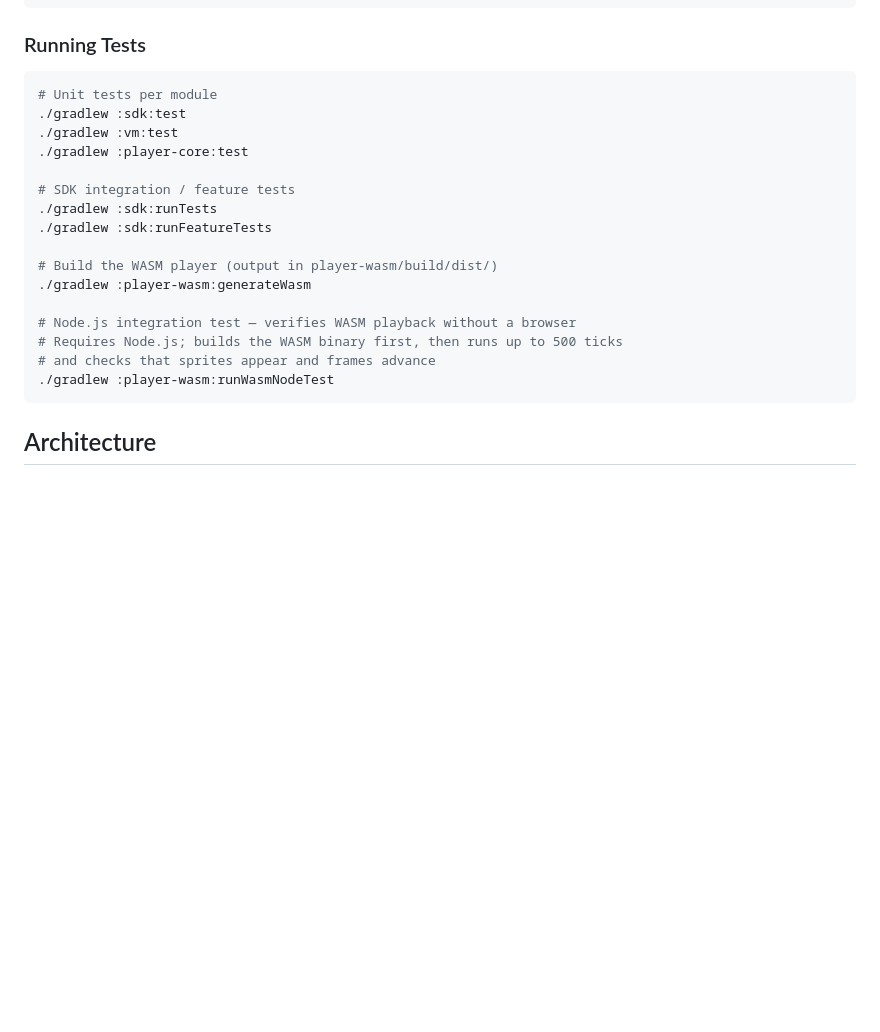
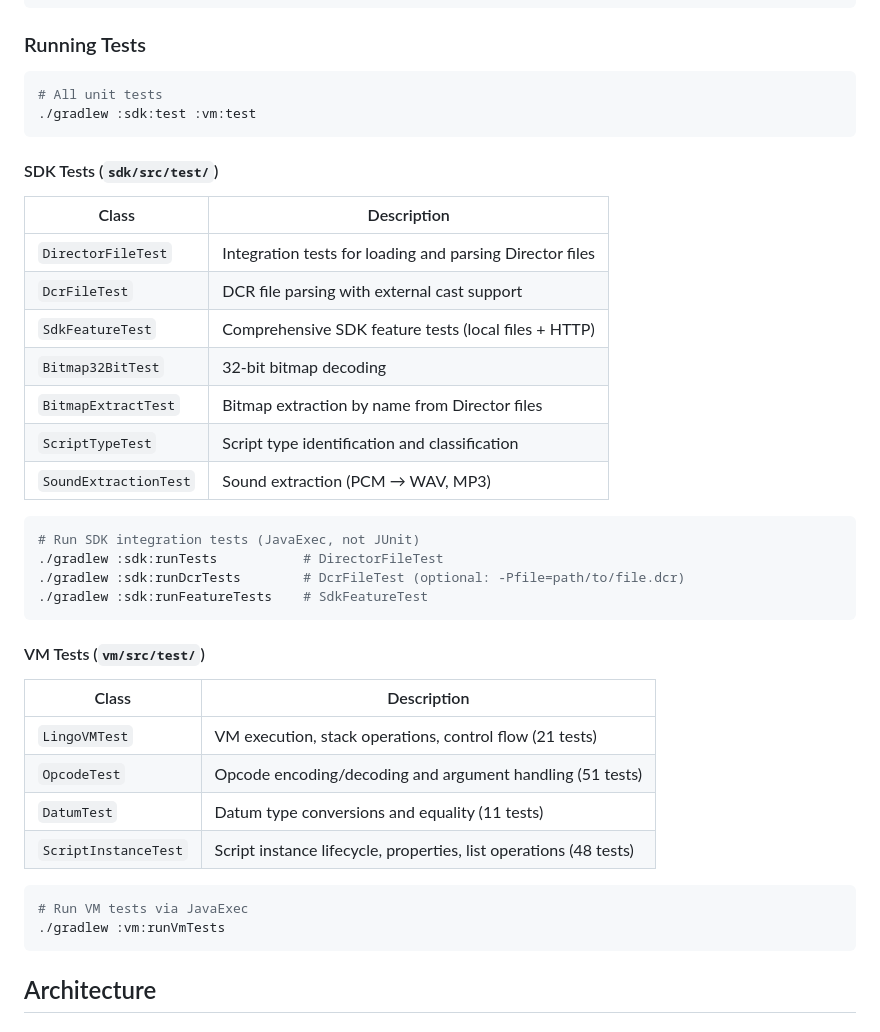
Before and after one commit to Quackster/LibreShockwave, a Markdown page: README.md, the part around the change. Drawn GitHub-style; blank space fills up the shorter version.

````diff
--- a/README.md
+++ b/README.md
@@ -610,22 +610,41 @@ Affected keywords include `char`, `int`, `void`, `class`, `new`, `return`, and a
 ### Running Tests
 
 ```bash
-# Unit tests per module
-./gradlew :sdk:test
-./gradlew :vm:test
-./gradlew :player-core:test
+# All unit tests
+./gradlew :sdk:test :vm:test
+```
 
-# SDK integration / feature tests
-./gradlew :sdk:runTests
-./gradlew :sdk:runFeatureTests
+#### SDK Tests (`sdk/src/test/`)
 
-# Build the WASM player (output in player-wasm/build/dist/)
-./gradlew :player-wasm:generateWasm
+| Class | Description |
+|-------|-------------|
+| `DirectorFileTest` | Integration tests for loading and parsing Director files |
+| `DcrFileTest` | DCR file parsing with external cast support |
+| `SdkFeatureTest` | Comprehensive SDK feature tests (local files + HTTP) |
+| `Bitmap32BitTest` | 32-bit bitmap decoding |
+| `BitmapExtractTest` | Bitmap extraction by name from Director files |
+| `ScriptTypeTest` | Script type identification and classification |
+| `SoundExtractionTest` | Sound extraction (PCM → WAV, MP3) |
 
-# Node.js integration test — verifies WASM playback without a browser
-# Requires Node.js; builds the WASM binary first, then runs up to 500 ticks
-# and checks that sprites appear and frames advance
-./gradlew :player-wasm:runWasmNodeTest
+```bash
+# Run SDK integration tests (JavaExec, not JUnit)
+./gradlew :sdk:runTests           # DirectorFileTest
+./gradlew :sdk:runDcrTests        # DcrFileTest (optional: -Pfile=path/to/file.dcr)
+./gradlew :sdk:runFeatureTests    # SdkFeatureTest
+```
+
+#### VM Tests (`vm/src/test/`)
+
+| Class | Description |
+|-------|-------------|
+| `LingoVMTest` | VM execution, stack operations, control flow (21 tests) |
+| `OpcodeTest` | Opcode encoding/decoding and argument handling (51 tests) |
+| `DatumTest` | Datum type conversions and equality (11 tests) |
+| `ScriptInstanceTest` | Script instance lifecycle, properties, list operations (48 tests) |
+
+```bash
+# Run VM tests via JavaExec
+./gradlew :vm:runVmTests
 ```
 
 ## Architecture
````
